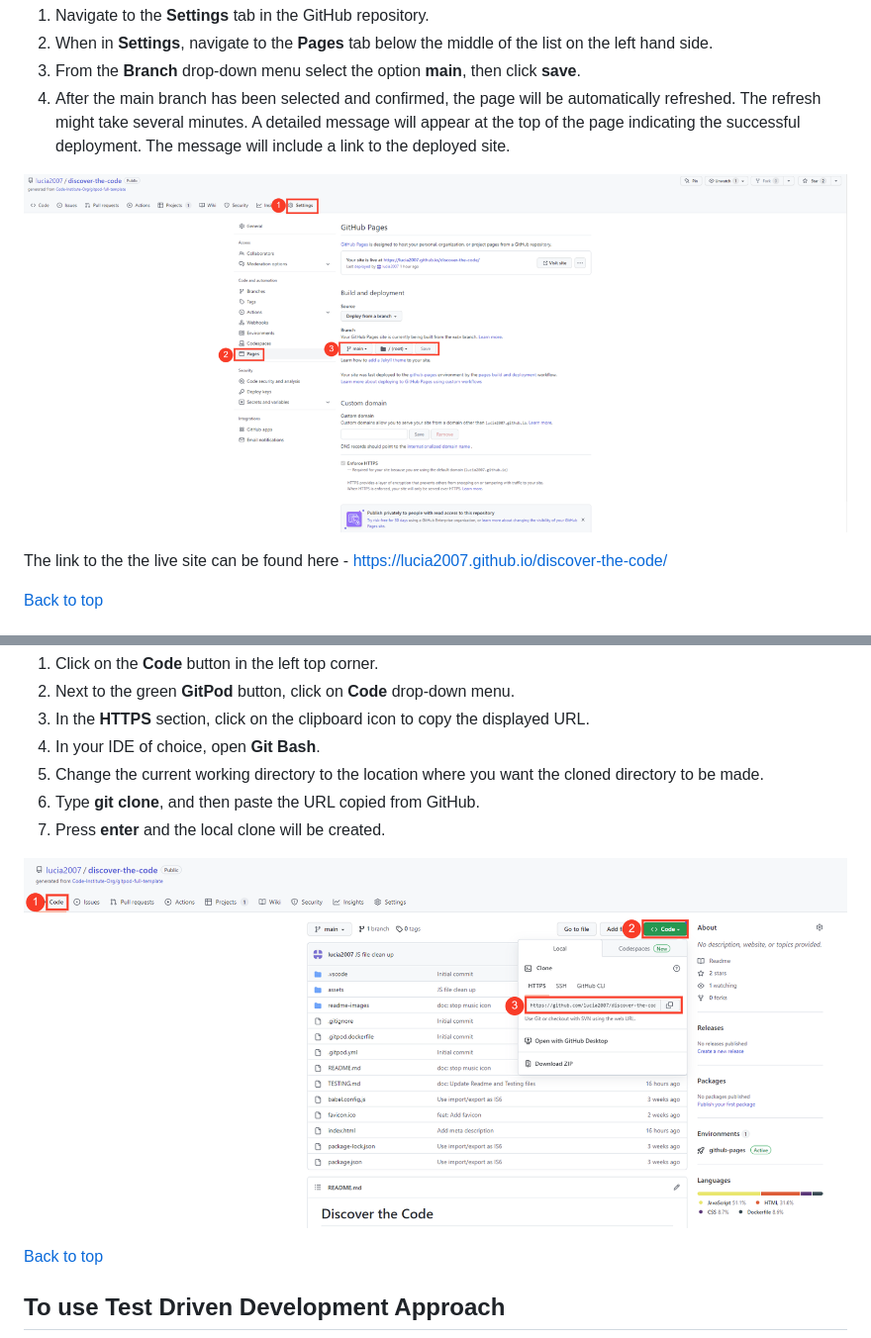
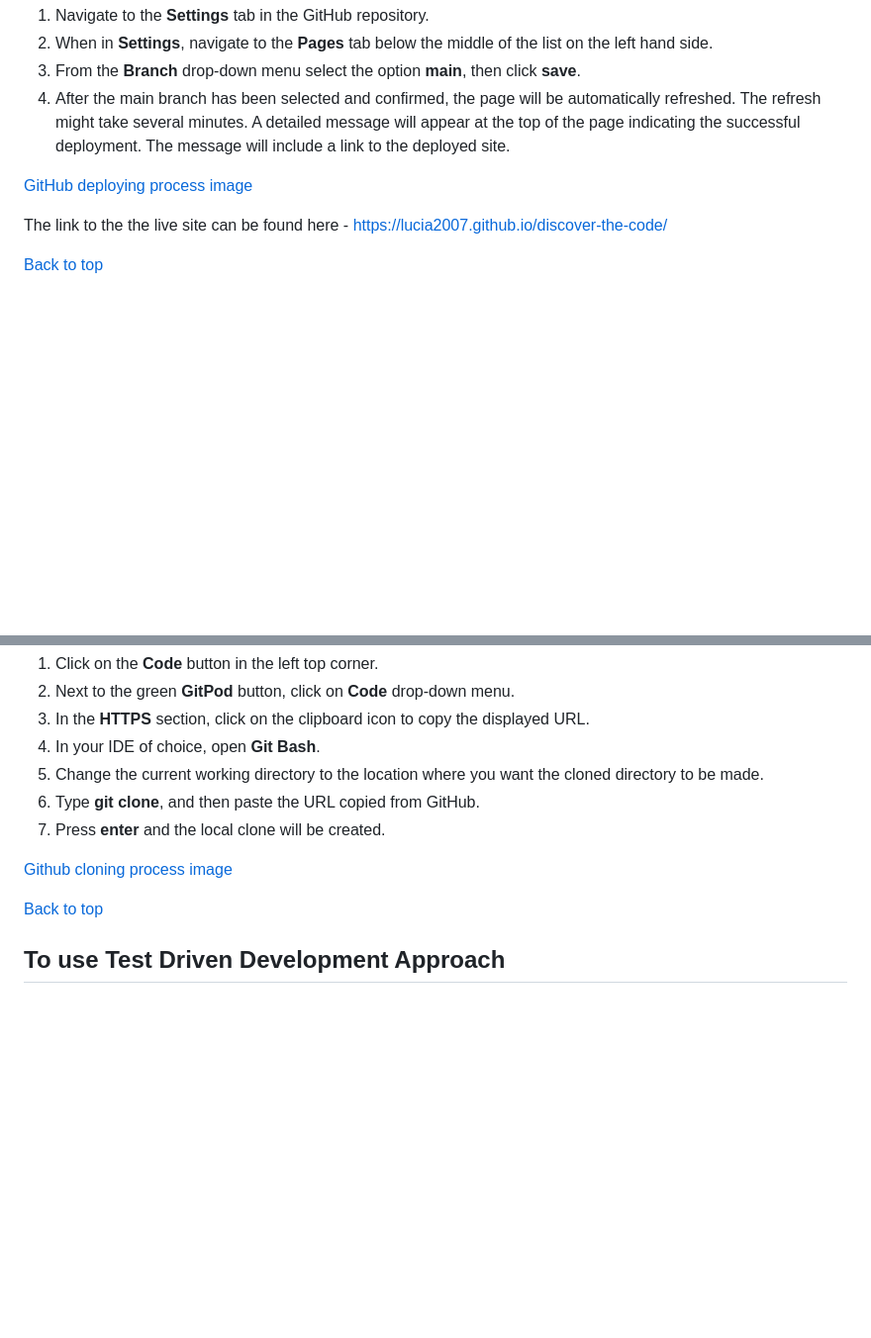
Before and after one commit to lucia2007/discover-the-code, a Markdown page: README.md, 2 parts joined by grey strips. Shown at 99% size. GitHub-like rendering; blank space fills up the shorter version.

Commit message:
doc: Add hyperlinks and update links to images

```diff
--- a/README.md
+++ b/README.md
@@ -297,7 +297,7 @@ The site was deployed to GitHub pages. In order to deploy, the following steps w
 3. From the **Branch** drop-down menu select the option **main**, then click **save**.
 4. After the main branch has been selected and confirmed, the page will be automatically refreshed. The refresh might take several minutes. A detailed message will appear at the top of the page indicating the successful deployment. The message will include a link to the deployed site.
 
-![GitHub deploying process image](./readme-images/deployment.png)
+[GitHub deploying process image](/readme-images/deployment.png)
 
 The link to the the live site can be found here - https://lucia2007.github.io/discover-the-code/
 
@@ -326,7 +326,7 @@ Take the following steps to create a clone of a project:
 6. Type **git clone**, and then paste the URL copied from GitHub.
 7. Press **enter** and the local clone will be created.
 
-![Github cloning process image](./readme-images/cloning_process.png)
+[Github cloning process image](/readme-images/cloning_process.png)
 
 [Back to top](#contents)
 
```
Also changed, not shown: other parts of README.md (+1 -1 lines), TESTING.md (+3 -7 lines).
